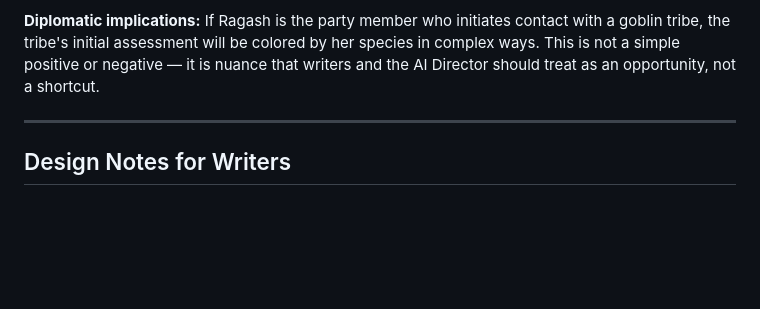
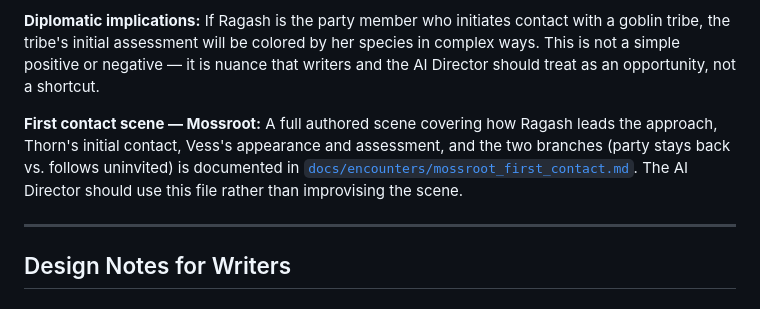
Before and after one commit to JerichoOmega/ai-rpg-engine, a Markdown page: docs/world/goblin_tribes.md, the part around the change. Drawn GitHub-style; blank space fills up the shorter version.

```diff
--- a/docs/world/goblin_tribes.md
+++ b/docs/world/goblin_tribes.md
@@ -223,6 +223,8 @@ Ragash is an orc. Her hounds are trained trackers. Both facts are relevant to go
 
 **Diplomatic implications:** If Ragash is the party member who initiates contact with a goblin tribe, the tribe's initial assessment will be colored by her species in complex ways. This is not a simple positive or negative — it is nuance that writers and the AI Director should treat as an opportunity, not a shortcut.
 
+**First contact scene — Mossroot:** A full authored scene covering how Ragash leads the approach, Thorn's initial contact, Vess's appearance and assessment, and the two branches (party stays back vs. follows uninvited) is documented in [`docs/encounters/mossroot_first_contact.md`](../encounters/mossroot_first_contact.md). The AI Director should use this file rather than improvising the scene.
+
 ---
 
 ## Design Notes for Writers
```
Also changed, not shown: docs/encounters/mossroot_first_contact.md (added, +246 -0 lines).
